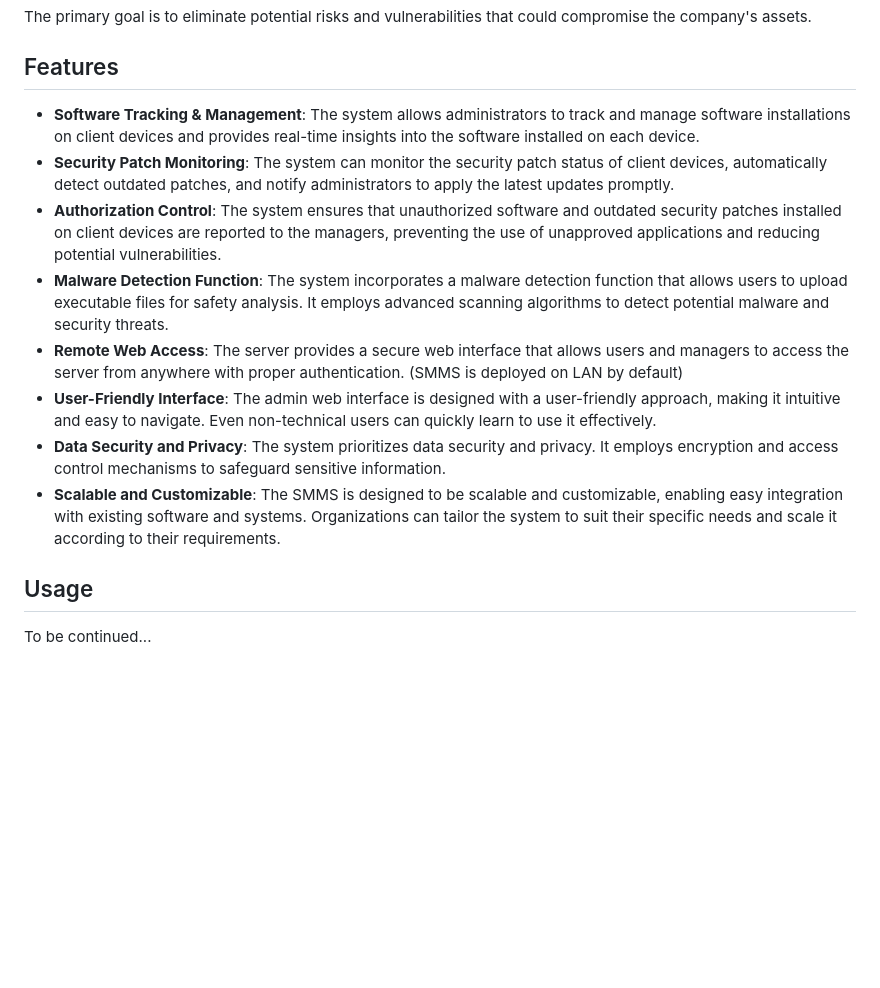
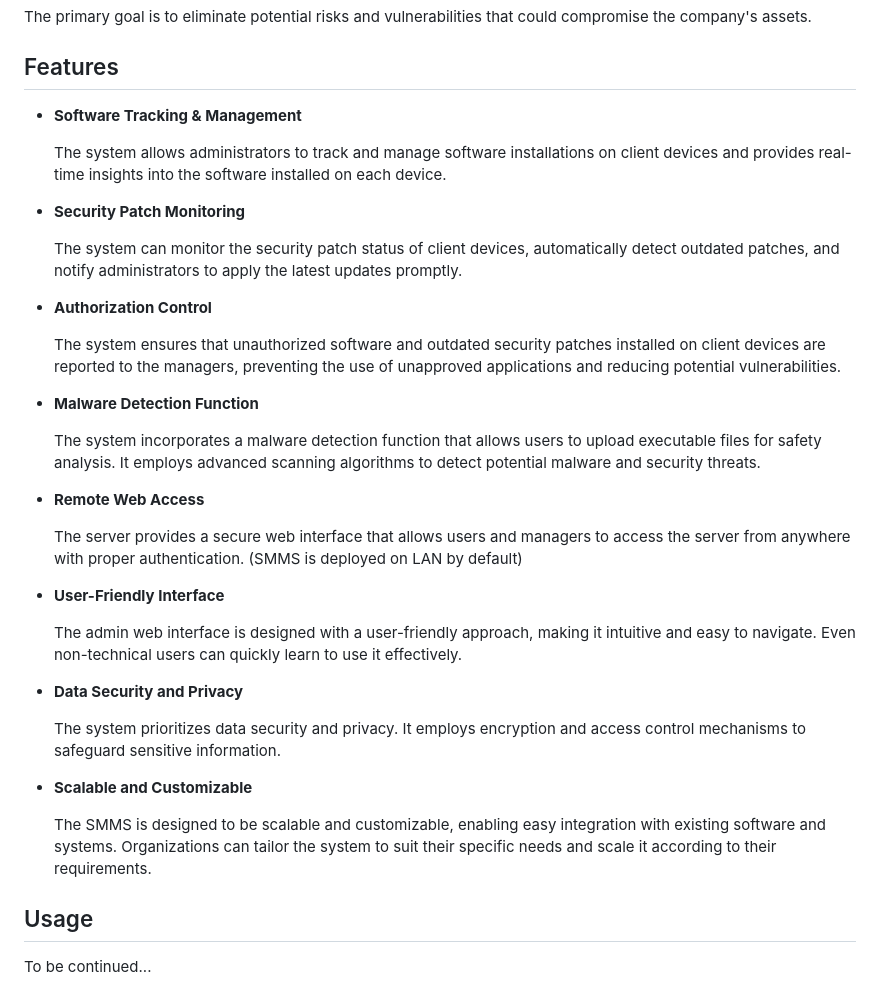
Before and after one commit to ECE4500-SU23-ProjectGroup05/Software-Management-System, a Markdown page: README.md, the part around the change. Rendered like a GitHub page; blank space fills up the shorter version.

Commit message:
doc (#2): add documentation

```diff
--- a/README.md
+++ b/README.md
@@ -37,14 +37,37 @@ The primary goal is to eliminate potential risks and vulnerabilities that could
 
 ## Features
 
-- **Software Tracking & Management**: The system allows administrators to track and manage software installations on client devices and provides real-time insights into the software installed on each device.
-- **Security Patch Monitoring**: The system can monitor the security patch status of client devices, automatically detect outdated patches, and notify administrators to apply the latest updates promptly.
-- **Authorization Control**: The system ensures that unauthorized software and outdated security patches installed on client devices are reported to the managers, preventing the use of unapproved applications and reducing potential vulnerabilities.
-- **Malware Detection Function**: The system incorporates a malware detection function that allows users to upload executable files for safety analysis. It employs advanced scanning algorithms to detect potential malware and security threats.
-- **Remote Web Access**: The server provides a secure web interface that allows users and managers to access the server from anywhere with proper authentication. (SMMS is deployed on LAN by default)
-- **User-Friendly Interface**: The admin web interface is designed with a user-friendly approach, making it intuitive and easy to navigate. Even non-technical users can quickly learn to use it effectively.
-- **Data Security and Privacy**: The system prioritizes data security and privacy. It employs encryption and access control mechanisms to safeguard sensitive information.
-- **Scalable and Customizable**: The SMMS is designed to be scalable and customizable, enabling easy integration with existing software and systems. Organizations can tailor the system to suit their specific needs and scale it according to their requirements.
+- **Software Tracking & Management**
+
+  The system allows administrators to track and manage software installations on client devices and provides real-time insights into the software installed on each device.
+
+- **Security Patch Monitoring**
+
+  The system can monitor the security patch status of client devices, automatically detect outdated patches, and notify administrators to apply the latest updates promptly.
+
+- **Authorization Control**
+
+  The system ensures that unauthorized software and outdated security patches installed on client devices are reported to the managers, preventing the use of unapproved applications and reducing potential vulnerabilities.
+
+- **Malware Detection Function**
+
+  The system incorporates a malware detection function that allows users to upload executable files for safety analysis. It employs advanced scanning algorithms to detect potential malware and security threats.
+
+- **Remote Web Access**
+
+  The server provides a secure web interface that allows users and managers to access the server from anywhere with proper authentication. (SMMS is deployed on LAN by default)
+
+- **User-Friendly Interface**
+
+  The admin web interface is designed with a user-friendly approach, making it intuitive and easy to navigate. Even non-technical users can quickly learn to use it effectively.
+
+- **Data Security and Privacy**
+
+  The system prioritizes data security and privacy. It employs encryption and access control mechanisms to safeguard sensitive information.
+
+- **Scalable and Customizable**
+
+  The SMMS is designed to be scalable and customizable, enabling easy integration with existing software and systems. Organizations can tailor the system to suit their specific needs and scale it according to their requirements.
 
 ## Usage
 
```
